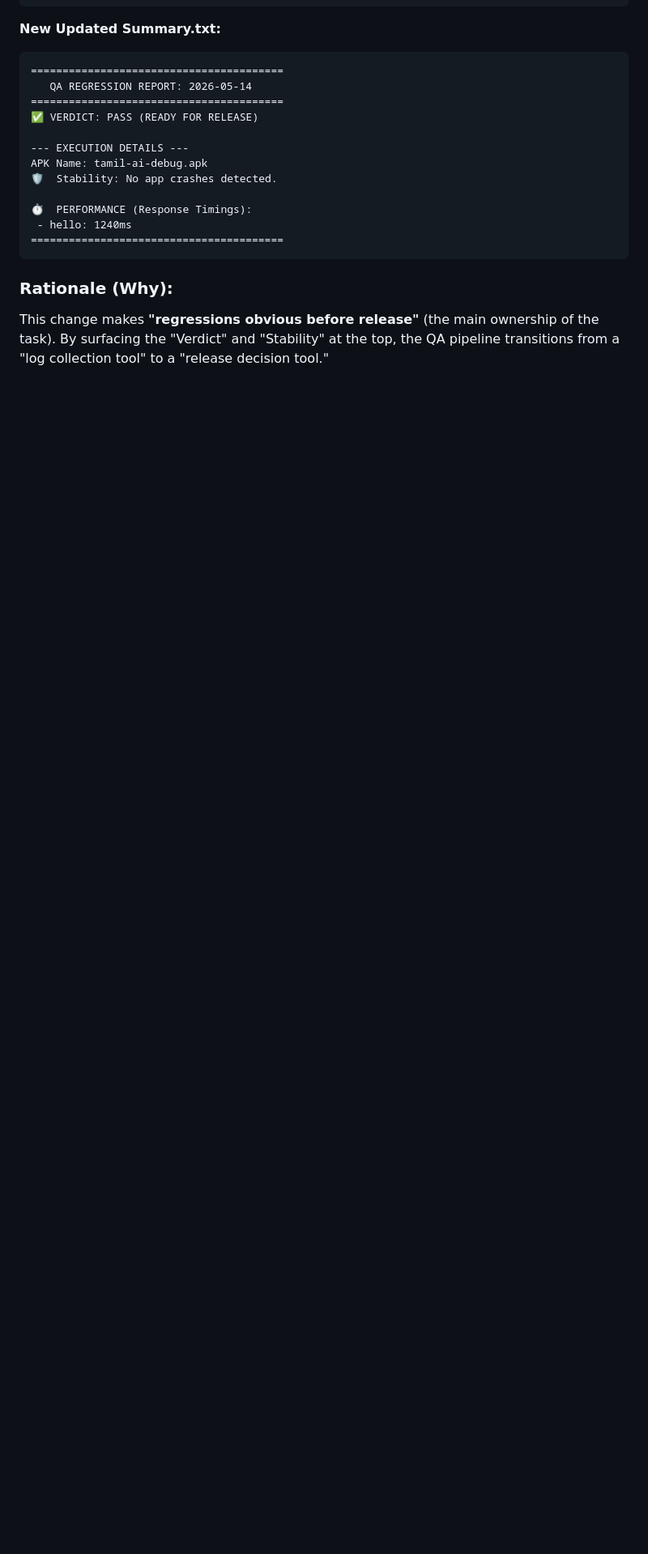
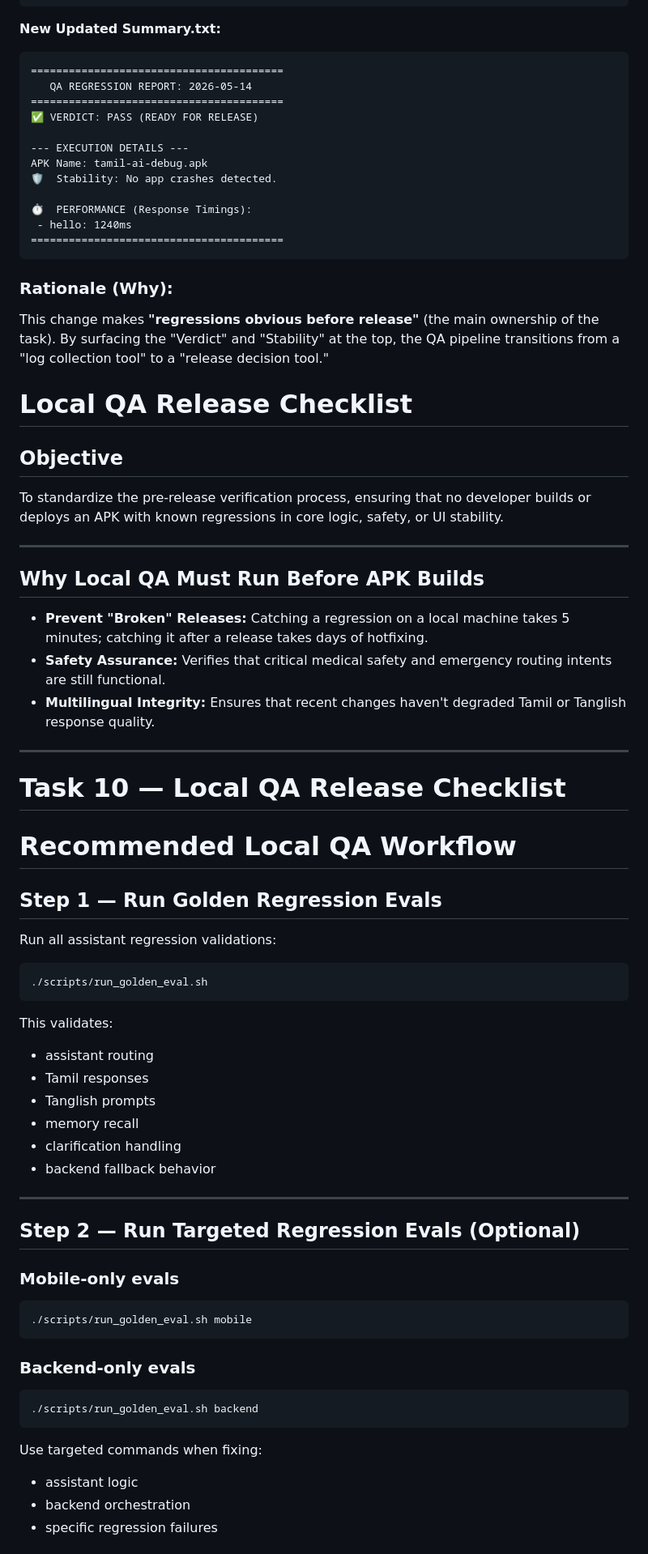
Before and after one commit to swivelit/ai_tool, a Markdown page: qa_apk_testing.md, the part around one of its changes. Shown at 81% size. Rendered like a GitHub page; blank space fills up the shorter version.

````diff
--- a/qa_apk_testing.md
+++ b/qa_apk_testing.md
@@ -1450,3 +1450,64 @@ APK Name: tamil-ai-debug.apk
 ### Rationale (Why):
 This change makes **"regressions obvious before release"** (the main ownership of the task). By surfacing the "Verdict" and "Stability" at the top, the QA pipeline transitions from a "log collection tool" to a "release decision tool."
 
+# Local QA Release Checklist
+
+## Objective
+To standardize the pre-release verification process, ensuring that no developer builds or deploys an APK with known regressions in core logic, safety, or UI stability.
+
+---
+
+## Why Local QA Must Run Before APK Builds
+*   **Prevent "Broken" Releases:** Catching a regression on a local machine takes 5 minutes; catching it after a release takes days of hotfixing.
+*   **Safety Assurance:** Verifies that critical medical safety and emergency routing intents are still functional.
+*   **Multilingual Integrity:** Ensures that recent changes haven't degraded Tamil or Tanglish response quality.
+
+---
+
+
+
+# Task 10 — Local QA Release Checklist
+
+
+
+# Recommended Local QA Workflow
+
+## Step 1 — Run Golden Regression Evals
+
+Run all assistant regression validations:
+
+```bash
+./scripts/run_golden_eval.sh
+```
+
+This validates:
+
+* assistant routing
+* Tamil responses
+* Tanglish prompts
+* memory recall
+* clarification handling
+* backend fallback behavior
+
+---
+
+## Step 2 — Run Targeted Regression Evals (Optional)
+
+### Mobile-only evals
+
+```bash
+./scripts/run_golden_eval.sh mobile
+```
+
+### Backend-only evals
+
+```bash
+./scripts/run_golden_eval.sh backend
+```
+
+Use targeted commands when fixing:
+
+* assistant logic
+* backend orchestration
+* specific regression failures
+
````
Also changed, not shown: other parts of qa_apk_testing.md (+87 -1 lines).
